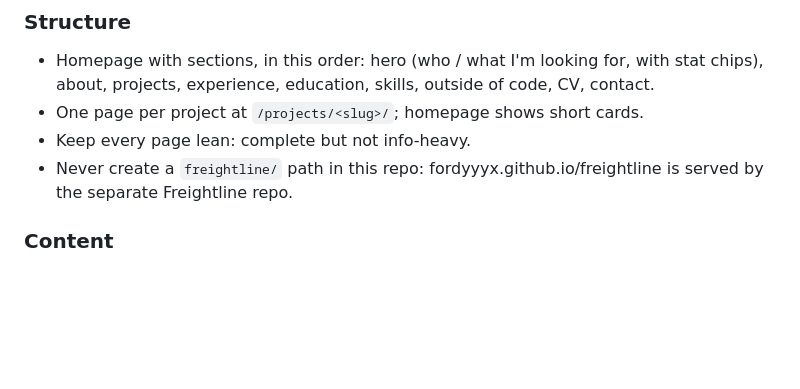
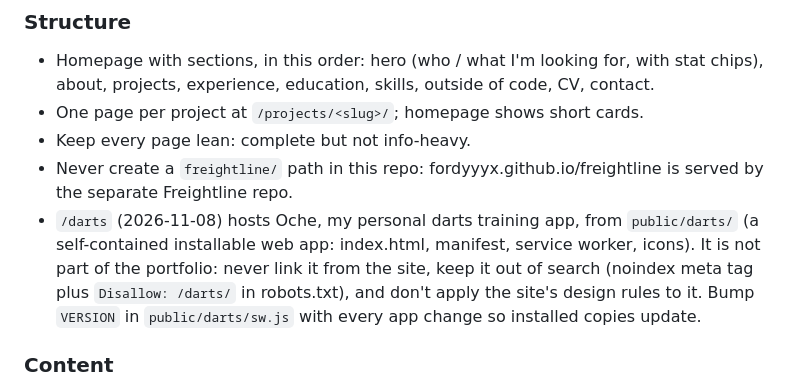
Before and after one commit to fordyyyx/fordyyyx.github.io, a Markdown page: CLAUDE.md, the part around the change. Drawn GitHub-style; blank space fills up the shorter version.

Commit message:
Record the /darts app decision in CLAUDE.md
Co-Authored-By: Claude Opus 5.5 <noreply@anthropic.com>
Claude-Session: https://claude.ai/code/session_0137G9UucVJ75CDfTmfb5cU2

```diff
--- a/CLAUDE.md
+++ b/CLAUDE.md
@@ -118,6 +118,13 @@ All agreed 2026-10-23 unless dated otherwise.
 - Keep every page lean: complete but not info-heavy.
 - Never create a `freightline/` path in this repo: fordyyyx.github.io/freightline
   is served by the separate Freightline repo.
+- `/darts` (2026-11-08) hosts Oche, my personal darts training app, from
+  `public/darts/` (a self-contained installable web app: index.html,
+  manifest, service worker, icons). It is not part of the portfolio: never
+  link it from the site, keep it out of search (noindex meta tag plus
+  `Disallow: /darts/` in robots.txt), and don't apply the site's design
+  rules to it. Bump `VERSION` in `public/darts/sw.js` with every app change
+  so installed copies update.
 
 ### Content
 - Projects on site (in order): Descent from Olympus (featured), Freightline,
```
